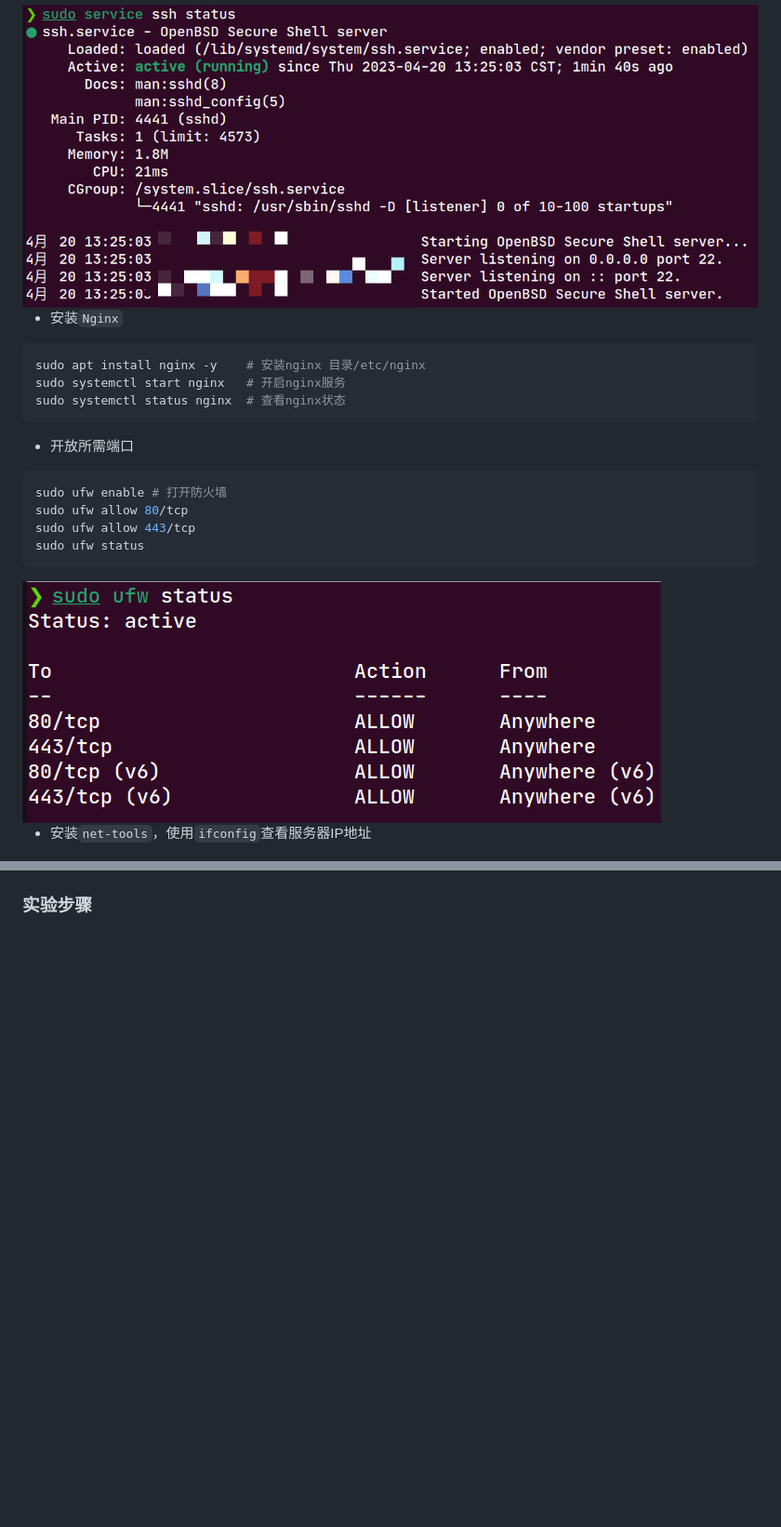
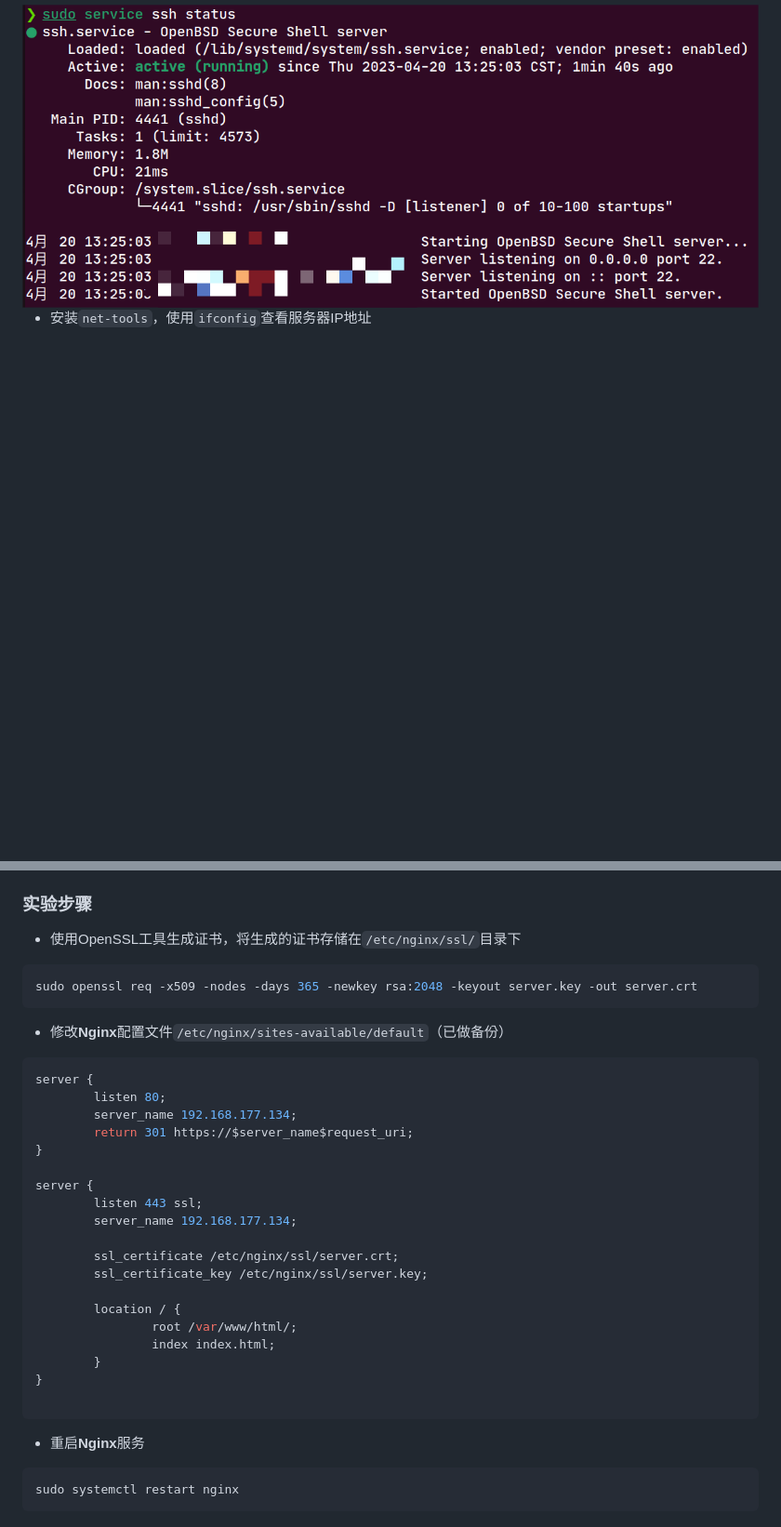
Before and after one commit to Euler0525/cyberspace-security-introduction-experiment, a Markdown page: 第11章实验报告.md, 2 parts joined by grey strips. Shown: that part at 93% size. Rendered like a GitHub page; blank space fills up the shorter version.

````diff
--- a/第11章实验报告.md
+++ b/第11章实验报告.md
@@ -26,26 +28,6 @@ sudo service ssh status  # 查看SSH服务状态
 
 <img src="./img/11-5.png" alt="11-5" style="zoom:67%;" />
 
-
-- 安装`Nginx`
-
-```shell
-sudo apt install nginx -y    # 安装nginx 目录/etc/nginx
-sudo systemctl start nginx   # 开启nginx服务
-sudo systemctl status nginx  # 查看nginx状态
-```
-
-- 开放所需端口
-
-```shell
-sudo ufw enable # 打开防火墙
-sudo ufw allow 80/tcp
-sudo ufw allow 443/tcp
-sudo ufw status
-```
-
-<img src="./img/11-2.png" alt="11-2" style="zoom:67%;" />
-
 - 安装`net-tools`，使用`ifconfig`查看服务器IP地址
 
 <img src="./img/11-3.png" alt="11-3" style="zoom:67%;" />
@@ -99,2 +105,38 @@ HTTP协议传输的数据都是明文的，且不校验通信的双方的身份
 
 ### 实验步骤
+
+- 使用OpenSSL工具生成证书，将生成的证书存储在`/etc/nginx/ssl/`目录下
+
+```shell
+sudo openssl req -x509 -nodes -days 365 -newkey rsa:2048 -keyout server.key -out server.crt
+```
+
+- 修改**Nginx**配置文件`/etc/nginx/sites-available/default`（已做备份）
+
+```nginx
+server {
+        listen 80;
+        server_name 192.168.177.134;
+        return 301 https://$server_name$request_uri;
+}
+
+server {
+        listen 443 ssl;
+        server_name 192.168.177.134;
+
+        ssl_certificate /etc/nginx/ssl/server.crt;
+        ssl_certificate_key /etc/nginx/ssl/server.key;
+
+        location / {
+                root /var/www/html/;
+                index index.html;
+        }
+}
+
+```
+
+- 重启**Nginx**服务
+
+```shell
+sudo systemctl restart nginx
+```
````
Also changed, not shown: other parts of 第11章实验报告.md (+31 -5 lines), 第7章实验报告.md (+53 -0 lines), img/11-11.png (added), 6 other files.
